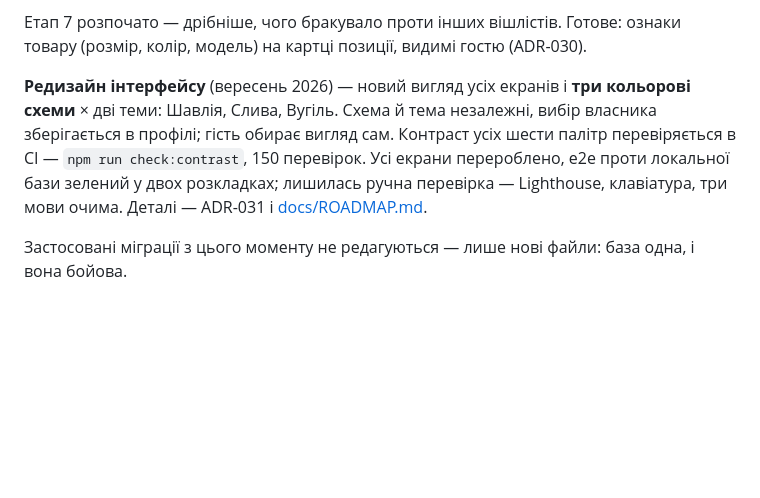
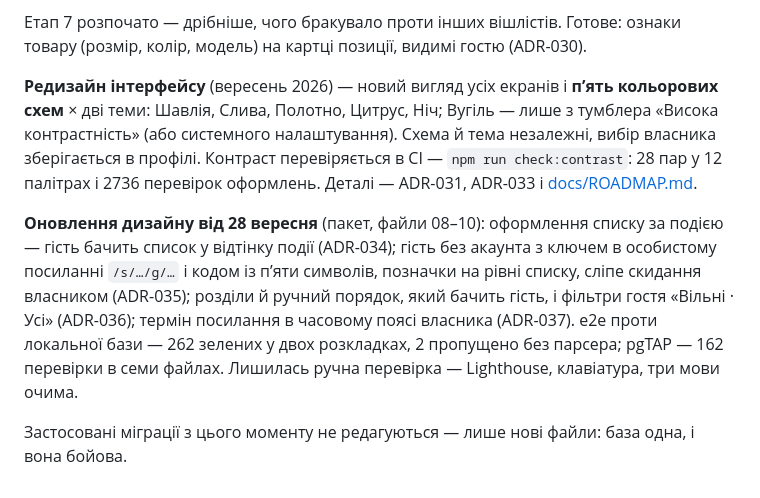
Before and after one commit to yozh150991/Wishlist_personal, a Markdown page: README.md, the part around the change. Drawn GitHub-style; blank space fills up the shorter version.

```diff
--- a/README.md
+++ b/README.md
@@ -66,6 +66,8 @@ npx supabase db push
 
 Етап 7 розпочато — дрібніше, чого бракувало проти інших вішлістів. Готове: ознаки товару (розмір, колір, модель) на картці позиції, видимі гостю (ADR-030).
 
-**Редизайн інтерфейсу** (вересень 2026) — новий вигляд усіх екранів і **три кольорові схеми** × дві теми: Шавлія, Слива, Вугіль. Схема й тема незалежні, вибір власника зберігається в профілі; гість обирає вигляд сам. Контраст усіх шести палітр перевіряється в CI — `npm run check:contrast`, 150 перевірок. Усі екрани перероблено, e2e проти локальної бази зелений у двох розкладках; лишилась ручна перевірка — Lighthouse, клавіатура, три мови очима. Деталі — ADR-031 і [docs/ROADMAP.md](./docs/ROADMAP.md).
+**Редизайн інтерфейсу** (вересень 2026) — новий вигляд усіх екранів і **пʼять кольорових схем** × дві теми: Шавлія, Слива, Полотно, Цитрус, Ніч; Вугіль — лише з тумблера «Висока контрастність» (або системного налаштування). Схема й тема незалежні, вибір власника зберігається в профілі. Контраст перевіряється в CI — `npm run check:contrast`: 28 пар у 12 палітрах і 2736 перевірок оформлень. Деталі — ADR-031, ADR-033 і [docs/ROADMAP.md](./docs/ROADMAP.md).
+
+**Оновлення дизайну від 28 вересня** (пакет, файли 08–10): оформлення списку за подією — гість бачить список у відтінку події (ADR-034); гість без акаунта з ключем в особистому посиланні `/s/…/g/…` і кодом із пʼяти символів, позначки на рівні списку, сліпе скидання власником (ADR-035); розділи й ручний порядок, який бачить гість, і фільтри гостя «Вільні · Усі» (ADR-036); термін посилання в часовому поясі власника (ADR-037). e2e проти локальної бази — 262 зелених у двох розкладках, 2 пропущено без парсера; pgTAP — 162 перевірки в семи файлах. Лишилась ручна перевірка — Lighthouse, клавіатура, три мови очима.
 
 Застосовані міграції з цього моменту не редагуються — лише нові файли: база одна, і вона бойова.
```
Also changed, not shown: docs/ROADMAP.md (+14 -0 lines).
